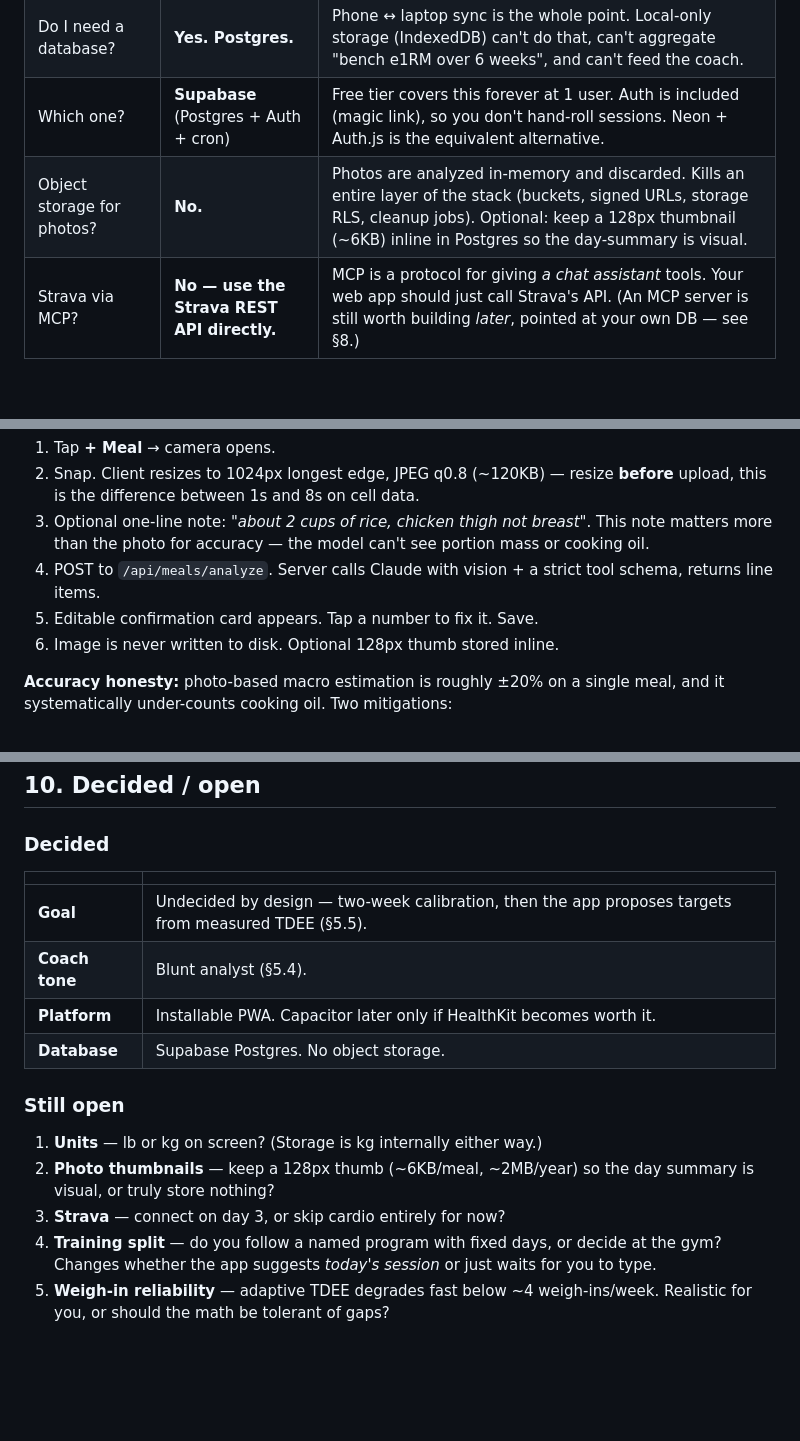
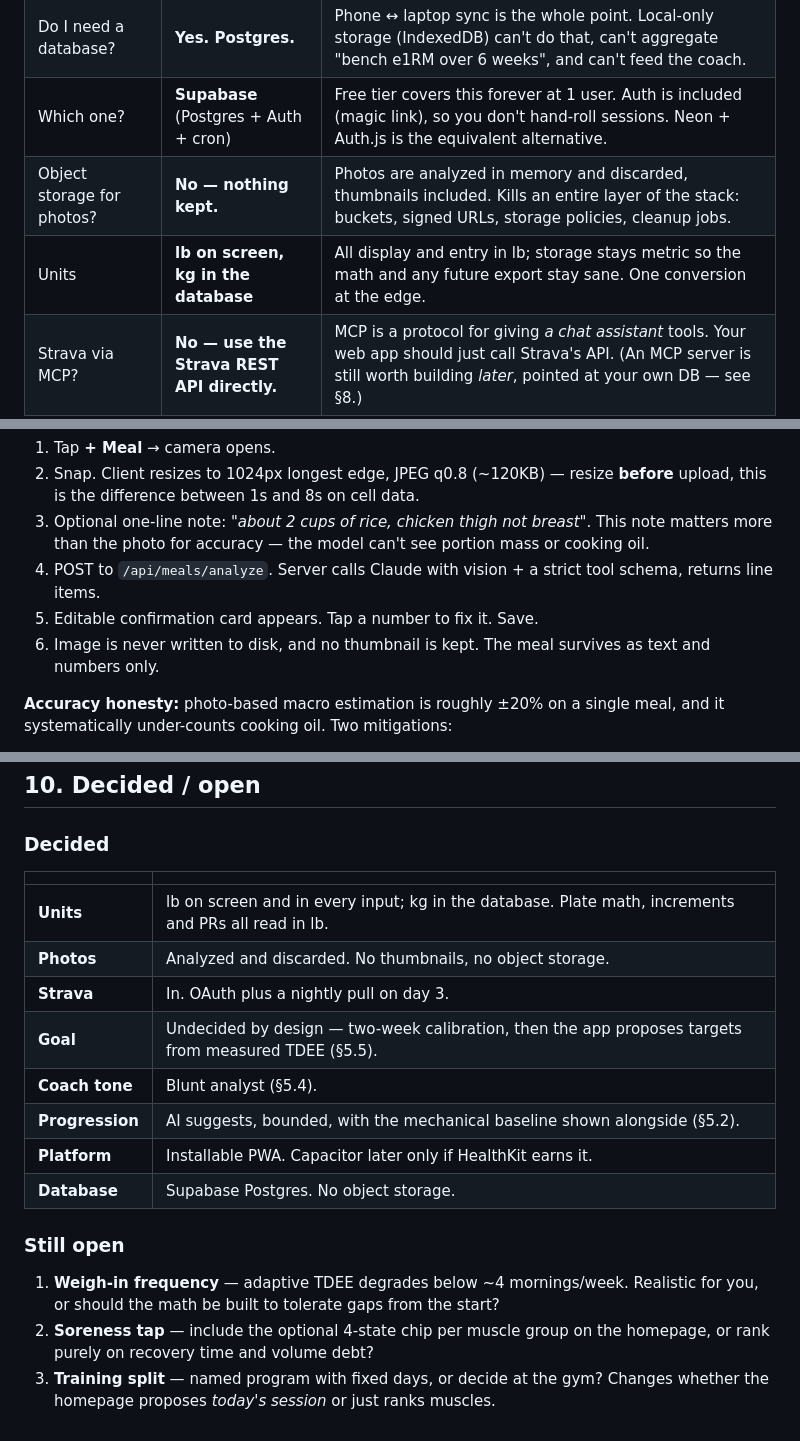
Before and after one commit to tehseendahya/lifemaxx, a Markdown page: docs/SPEC.md, 3 parts joined by grey strips. GitHub-like rendering; blank space fills up the shorter version.

Commit message:
Lock units to lb, drop meal thumbnails, confirm Strava
Co-Authored-By: Claude Opus 5 <noreply@anthropic.com>
Claude-Session: https://claude.ai/code/session_0172vUUsh1m4E41CN6PVaAeG

```diff
--- a/docs/SPEC.md
+++ b/docs/SPEC.md
@@ -12,7 +12,8 @@
 | Native app or web? | **Installable PWA** (Next.js), not TestFlight | One codebase, ships today, no Xcode/Mac/App Review, instant updates. iOS home-screen PWAs get camera, offline, and **push notifications** (16.4+). TestFlight builds expire every 90 days and need a re-upload. |
 | Do I need a database? | **Yes. Postgres.** | Phone ↔ laptop sync is the whole point. Local-only storage (IndexedDB) can't do that, can't aggregate "bench e1RM over 6 weeks", and can't feed the coach. |
 | Which one? | **Supabase** (Postgres + Auth + cron) | Free tier covers this forever at 1 user. Auth is included (magic link), so you don't hand-roll sessions. Neon + Auth.js is the equivalent alternative. |
-| Object storage for photos? | **No.** | Photos are analyzed in-memory and discarded. Kills an entire layer of the stack (buckets, signed URLs, storage RLS, cleanup jobs). Optional: keep a 128px thumbnail (~6KB) inline in Postgres so the day-summary is visual. |
+| Object storage for photos? | **No — nothing kept.** | Photos are analyzed in memory and discarded, thumbnails included. Kills an entire layer of the stack: buckets, signed URLs, storage policies, cleanup jobs. |
+| Units | **lb on screen, kg in the database** | All display and entry in lb; storage stays metric so the math and any future export stay sane. One conversion at the edge. |
 | Strava via MCP? | **No — use the Strava REST API directly.** | MCP is a protocol for giving *a chat assistant* tools. Your web app should just call Strava's API. (An MCP server is still worth building *later*, pointed at your own DB — see §8.) |
 | Apple Health? | Via **Health Auto Export → webhook** | The web platform cannot read HealthKit. That $5 iOS app can POST steps/sleep/weight/HR to your API on a schedule. Cheapest possible bridge. |
 | Progression suggestions | **AI proposes, bounded** | With RPE, to-failure and recovery in context there's real signal to reason over. Guardrails in §5.2: show the mechanical baseline alongside, cap the jump at one increment. |
@@ -168,7 +168,7 @@ Two things worth noticing:
 3. Optional one-line note: *"about 2 cups of rice, chicken thigh not breast"*. This note matters more than the photo for accuracy — the model can't see portion mass or cooking oil.
 4. POST to `/api/meals/analyze`. Server calls Claude with vision + a strict tool schema, returns line items.
 5. Editable confirmation card appears. Tap a number to fix it. Save.
-6. Image is never written to disk. Optional 128px thumb stored inline.
+6. Image is never written to disk, and no thumbnail is kept. The meal survives as text and numbers only.
 
 **Accuracy honesty:** photo-based macro estimation is roughly ±20% on a single meal, and it systematically under-counts cooking oil. Two mitigations:
 - Push the **note** hard in the UI — it's where the real signal is.
@@ -426,15 +425,17 @@ Days 1–2 give you a genuinely usable app. Day 3 is upside.
 
 | | |
 |---|---|
+| **Units** | lb on screen and in every input; kg in the database. Plate math, increments and PRs all read in lb. |
+| **Photos** | Analyzed and discarded. No thumbnails, no object storage. |
+| **Strava** | In. OAuth plus a nightly pull on day 3. |
 | **Goal** | Undecided by design — two-week calibration, then the app proposes targets from measured TDEE (§5.5). |
 | **Coach tone** | Blunt analyst (§5.4). |
-| **Platform** | Installable PWA. Capacitor later only if HealthKit becomes worth it. |
+| **Progression** | AI suggests, bounded, with the mechanical baseline shown alongside (§5.2). |
+| **Platform** | Installable PWA. Capacitor later only if HealthKit earns it. |
 | **Database** | Supabase Postgres. No object storage. |
 
 ### Still open
 
-1. **Units** — lb or kg on screen? (Storage is kg internally either way.)
-2. **Photo thumbnails** — keep a 128px thumb (~6KB/meal, ~2MB/year) so the day summary is visual, or truly store nothing?
-3. **Strava** — connect on day 3, or skip cardio entirely for now?
-4. **Training split** — do you follow a named program with fixed days, or decide at the gym? Changes whether the app suggests *today's session* or just waits for you to type.
-5. **Weigh-in reliability** — adaptive TDEE degrades fast below ~4 weigh-ins/week. Realistic for you, or should the math be tolerant of gaps?
+1. **Weigh-in frequency** — adaptive TDEE degrades below ~4 mornings/week. Realistic for you, or should the math be built to tolerate gaps from the start?
+2. **Soreness tap** — include the optional 4-state chip per muscle group on the homepage, or rank purely on recovery time and volume debt?
+3. **Training split** — named program with fixed days, or decide at the gym? Changes whether the homepage proposes *today's session* or just ranks muscles.
```
Also changed, not shown: other parts of docs/SPEC.md (+0 -2 lines).
